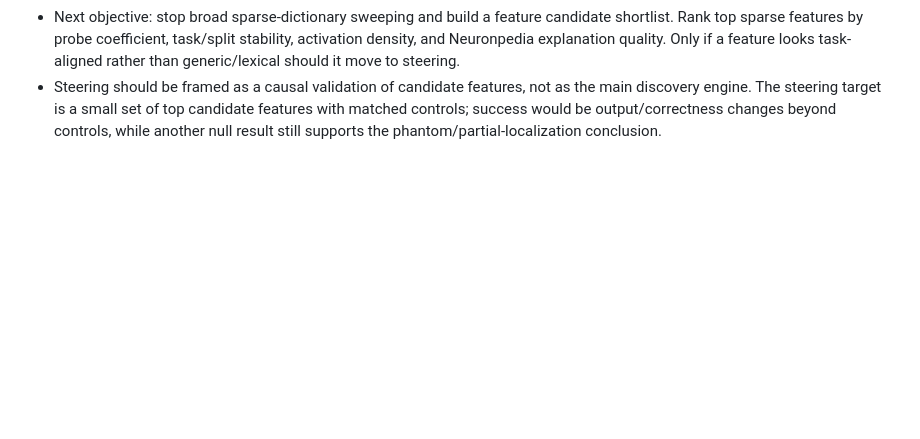
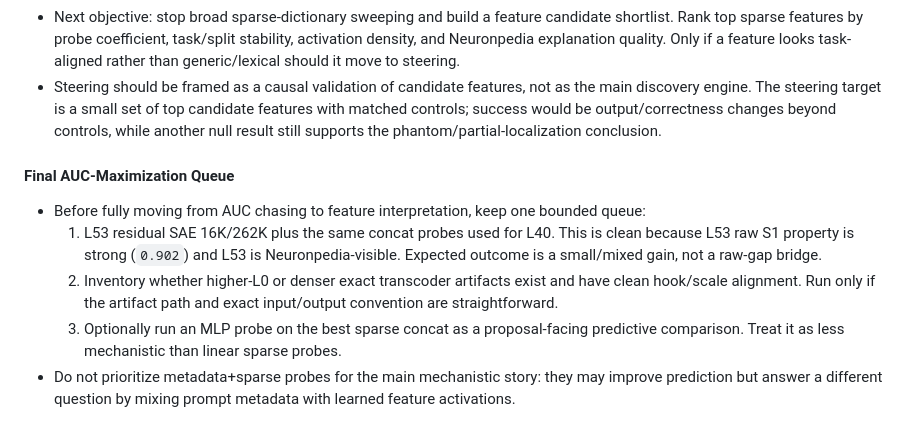
Before and after one commit to Phineas1500/phantom-or-real, a Markdown page: docs/REPORT_NOTES.md, the part around the change. Drawn GitHub-style; blank space fills up the shorter version.

Commit message:
Record final sparse AUC queue

```diff
--- a/docs/REPORT_NOTES.md
+++ b/docs/REPORT_NOTES.md
@@ -1056,3 +1056,21 @@ exact-16K, and L30 runs below. Those later sections supersede this queue.
   candidate features with matched controls; success would be output/correctness
   changes beyond controls, while another null result still supports the
   phantom/partial-localization conclusion.
+
+#### Final AUC-Maximization Queue
+
+- Before fully moving from AUC chasing to feature interpretation, keep one
+  bounded queue:
+  1. L53 residual SAE 16K/262K plus the same concat probes used for L40. This
+     is clean because L53 raw S1 property is strong (`0.902`) and L53 is
+     Neuronpedia-visible. Expected outcome is a small/mixed gain, not a raw-gap
+     bridge.
+  2. Inventory whether higher-L0 or denser exact transcoder artifacts exist and
+     have clean hook/scale alignment. Run only if the artifact path and exact
+     input/output convention are straightforward.
+  3. Optionally run an MLP probe on the best sparse concat as a proposal-facing
+     predictive comparison. Treat it as less mechanistic than linear sparse
+     probes.
+- Do not prioritize metadata+sparse probes for the main mechanistic story:
+  they may improve prediction but answer a different question by mixing prompt
+  metadata with learned feature activations.
```
Also changed, not shown: docs/STAGE_2_PLAN.md (+12 -3 lines).
